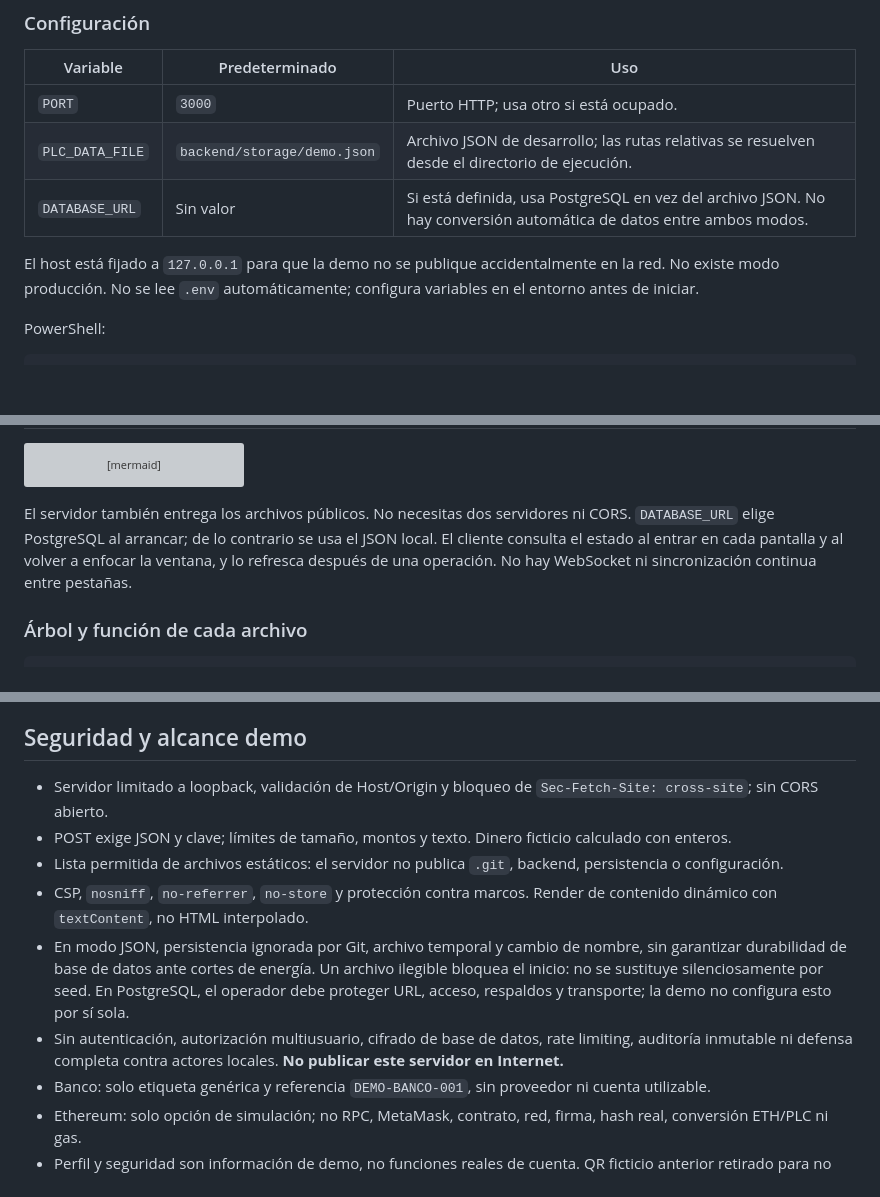
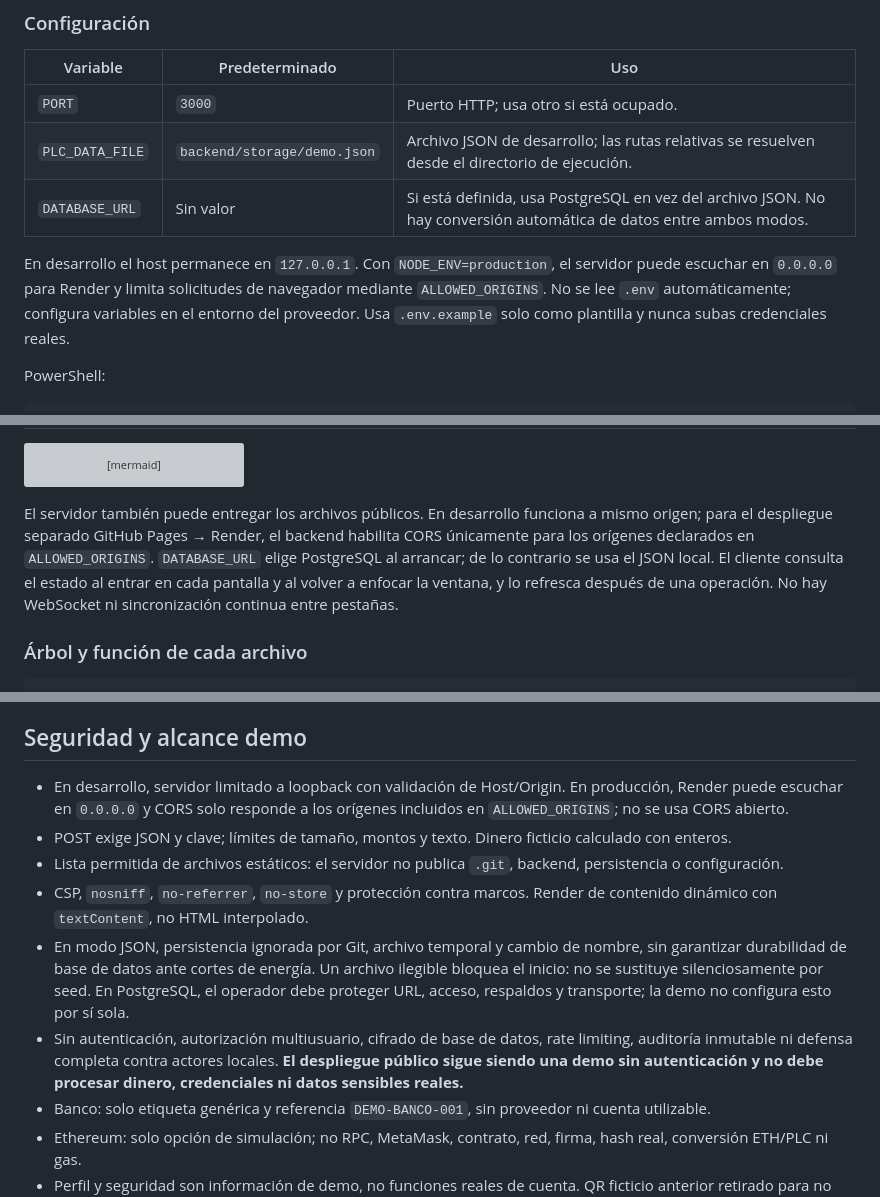
Before and after one commit to ddepazos/plc, a Markdown page: README.md, 3 parts joined by grey strips. Rendered like a GitHub page; blank space fills up the shorter version; grey boxes are pictures that could not be loaded.

Commit message:
Document Render and Neon deployment configuration

````diff
--- a/README.md
+++ b/README.md
@@ -27,9 +27,9 @@ La suite incluye pruebas del adaptador PostgreSQL, por eso requiere instalar `pg
 | --- | --- | --- |
 | `PORT` | `3000` | Puerto HTTP; usa otro si está ocupado. |
 | `PLC_DATA_FILE` | `backend/storage/demo.json` | Archivo JSON de desarrollo; las rutas relativas se resuelven desde el directorio de ejecución. |
-| `DATABASE_URL` | Sin valor | Si está definida, usa PostgreSQL en vez del archivo JSON. No hay conversión automática de datos entre ambos modos. |
+| `DATABASE_URL` | Sin valor | Si está definida, usa PostgreSQL en vez del archivo JSON. No hay conversión automática de datos entre ambos modos. |\n| `NODE_ENV` | Sin valor | Usa `production` en Render para habilitar configuración de despliegue. |\n| `HOST` | `127.0.0.1` local / `0.0.0.0` producción | Dirección donde escucha Node. |\n| `ALLOWED_ORIGINS` | Vacío | Orígenes frontend permitidos, separados por coma; por ejemplo `https://ddepazos.github.io`. |
 
-El host está fijado a `127.0.0.1` para que la demo no se publique accidentalmente en la red. No existe modo producción. No se lee `.env` automáticamente; configura variables en el entorno antes de iniciar.
+En desarrollo el host permanece en `127.0.0.1`. Con `NODE_ENV=production`, el servidor puede escuchar en `0.0.0.0` para Render y limita solicitudes de navegador mediante `ALLOWED_ORIGINS`. No se lee `.env` automáticamente; configura variables en el entorno del proveedor. Usa `.env.example` solo como plantilla y nunca subas credenciales reales.
 
 PowerShell:
 
@@ -79,7 +79,7 @@ flowchart LR
   SEED -->|API inaccesible al cargar: solo lectura| UI
 ```
 
-El servidor también entrega los archivos públicos. No necesitas dos servidores ni CORS. `DATABASE_URL` elige PostgreSQL al arrancar; de lo contrario se usa el JSON local. El cliente consulta el estado al entrar en cada pantalla y al volver a enfocar la ventana, y lo refresca después de una operación. No hay WebSocket ni sincronización continua entre pestañas.
+El servidor también puede entregar los archivos públicos. En desarrollo funciona a mismo origen; para el despliegue separado GitHub Pages → Render, el backend habilita CORS únicamente para los orígenes declarados en `ALLOWED_ORIGINS`. `DATABASE_URL` elige PostgreSQL al arrancar; de lo contrario se usa el JSON local. El cliente consulta el estado al entrar en cada pantalla y al volver a enfocar la ventana, y lo refresca después de una operación. No hay WebSocket ni sincronización continua entre pestañas.
 
 ### Árbol y función de cada archivo
 
@@ -184,12 +184,12 @@ Errores: 400 validación/JSON/clave; 403 host u origen externo; 404 ruta/transac
 
 ## Seguridad y alcance demo
 
-- Servidor limitado a loopback, validación de Host/Origin y bloqueo de `Sec-Fetch-Site: cross-site`; sin CORS abierto.
+- En desarrollo, servidor limitado a loopback con validación de Host/Origin. En producción, Render puede escuchar en `0.0.0.0` y CORS solo responde a los orígenes incluidos en `ALLOWED_ORIGINS`; no se usa CORS abierto.
 - POST exige JSON y clave; límites de tamaño, montos y texto. Dinero ficticio calculado con enteros.
 - Lista permitida de archivos estáticos: el servidor no publica `.git`, backend, persistencia o configuración.
 - CSP, `nosniff`, `no-referrer`, `no-store` y protección contra marcos. Render de contenido dinámico con `textContent`, no HTML interpolado.
 - En modo JSON, persistencia ignorada por Git, archivo temporal y cambio de nombre, sin garantizar durabilidad de base de datos ante cortes de energía. Un archivo ilegible bloquea el inicio: no se sustituye silenciosamente por seed. En PostgreSQL, el operador debe proteger URL, acceso, respaldos y transporte; la demo no configura esto por sí sola.
-- Sin autenticación, autorización multiusuario, cifrado de base de datos, rate limiting, auditoría inmutable ni defensa completa contra actores locales. **No publicar este servidor en Internet.**
+- Sin autenticación, autorización multiusuario, cifrado de base de datos, rate limiting, auditoría inmutable ni defensa completa contra actores locales. **El despliegue público sigue siendo una demo sin autenticación y no debe procesar dinero, credenciales ni datos sensibles reales.**
 - Banco: solo etiqueta genérica y referencia `DEMO-BANCO-001`, sin proveedor ni cuenta utilizable.
 - Ethereum: solo opción de simulación; no RPC, MetaMask, contrato, red, firma, hash real, conversión ETH/PLC ni gas.
 - Perfil y seguridad son información de demo, no funciones reales de cuenta. QR ficticio anterior retirado para no aparentar una dirección operativa.
````
